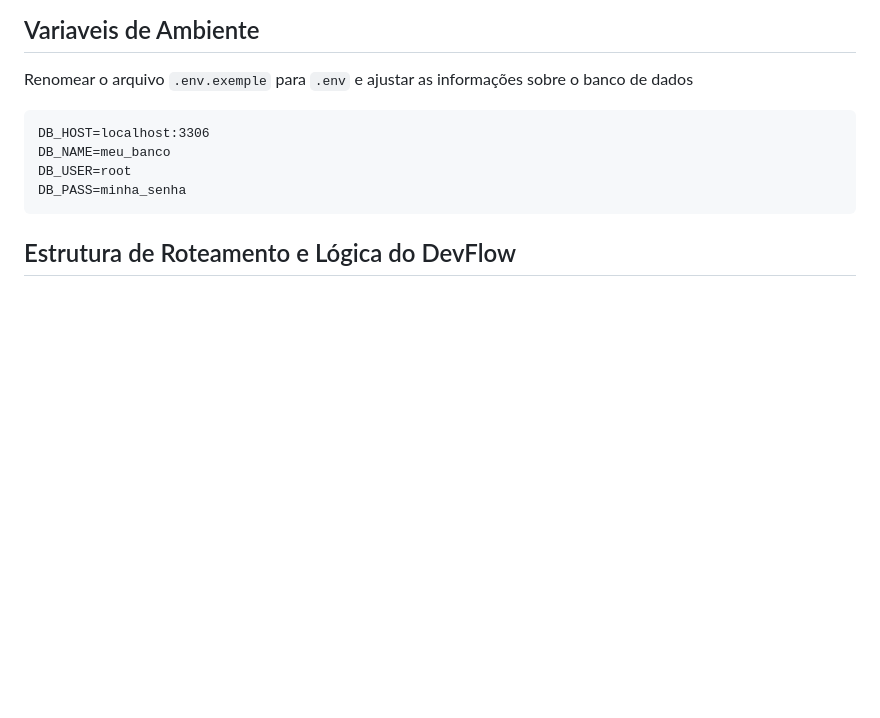
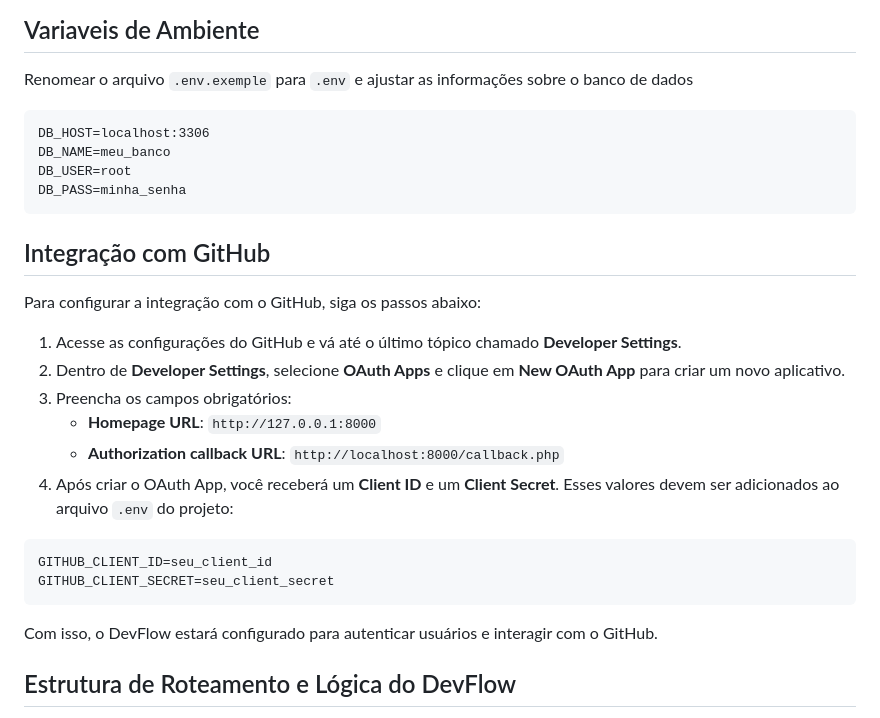
Before and after one commit to lucasreali/DevFlow, a Markdown page: README.md, the part around the change. Rendered like a GitHub page; blank space fills up the shorter version.

Commit message:
chore: atualizar o README.md com a documentação da integração com github

````diff
--- a/README.md
+++ b/README.md
@@ -37,9 +37,23 @@ DB_NAME=meu_banco
 DB_USER=root
 DB_PASS=minha_senha
 ```
+## Integração com GitHub
 
+Para configurar a integração com o GitHub, siga os passos abaixo:
 
+1. Acesse as configurações do GitHub e vá até o último tópico chamado **Developer Settings**.
+2. Dentro de **Developer Settings**, selecione **OAuth Apps** e clique em **New OAuth App** para criar um novo aplicativo.
+3. Preencha os campos obrigatórios:
+    - **Homepage URL**: `http://127.0.0.1:8000`
+    - **Authorization callback URL**: `http://localhost:8000/callback.php`
+4. Após criar o OAuth App, você receberá um **Client ID** e um **Client Secret**. Esses valores devem ser adicionados ao arquivo `.env` do projeto:
 
+```
+GITHUB_CLIENT_ID=seu_client_id
+GITHUB_CLIENT_SECRET=seu_client_secret
+```
+
+Com isso, o DevFlow estará configurado para autenticar usuários e interagir com o GitHub.
 
 ## Estrutura de Roteamento e Lógica do DevFlow
 
````
